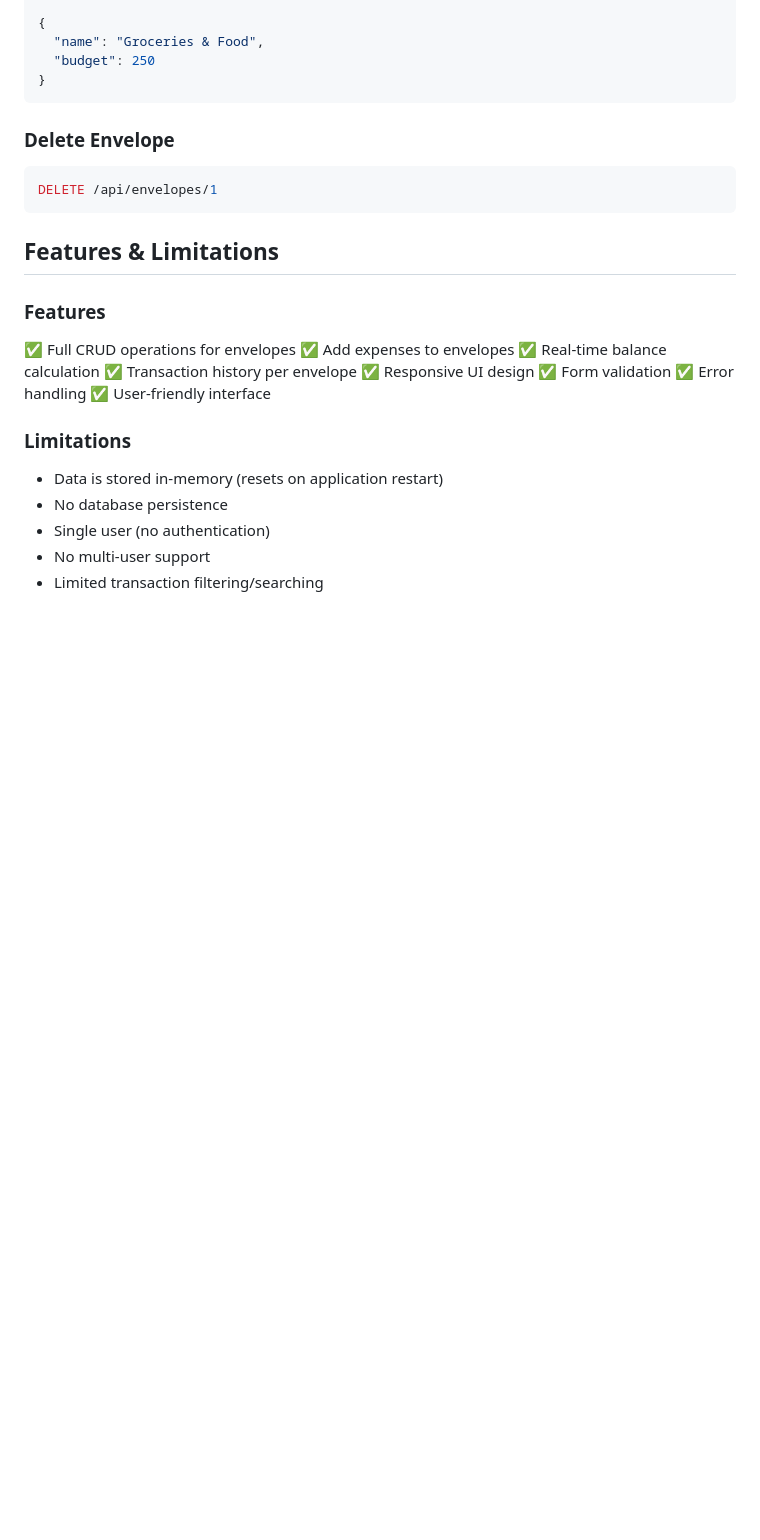
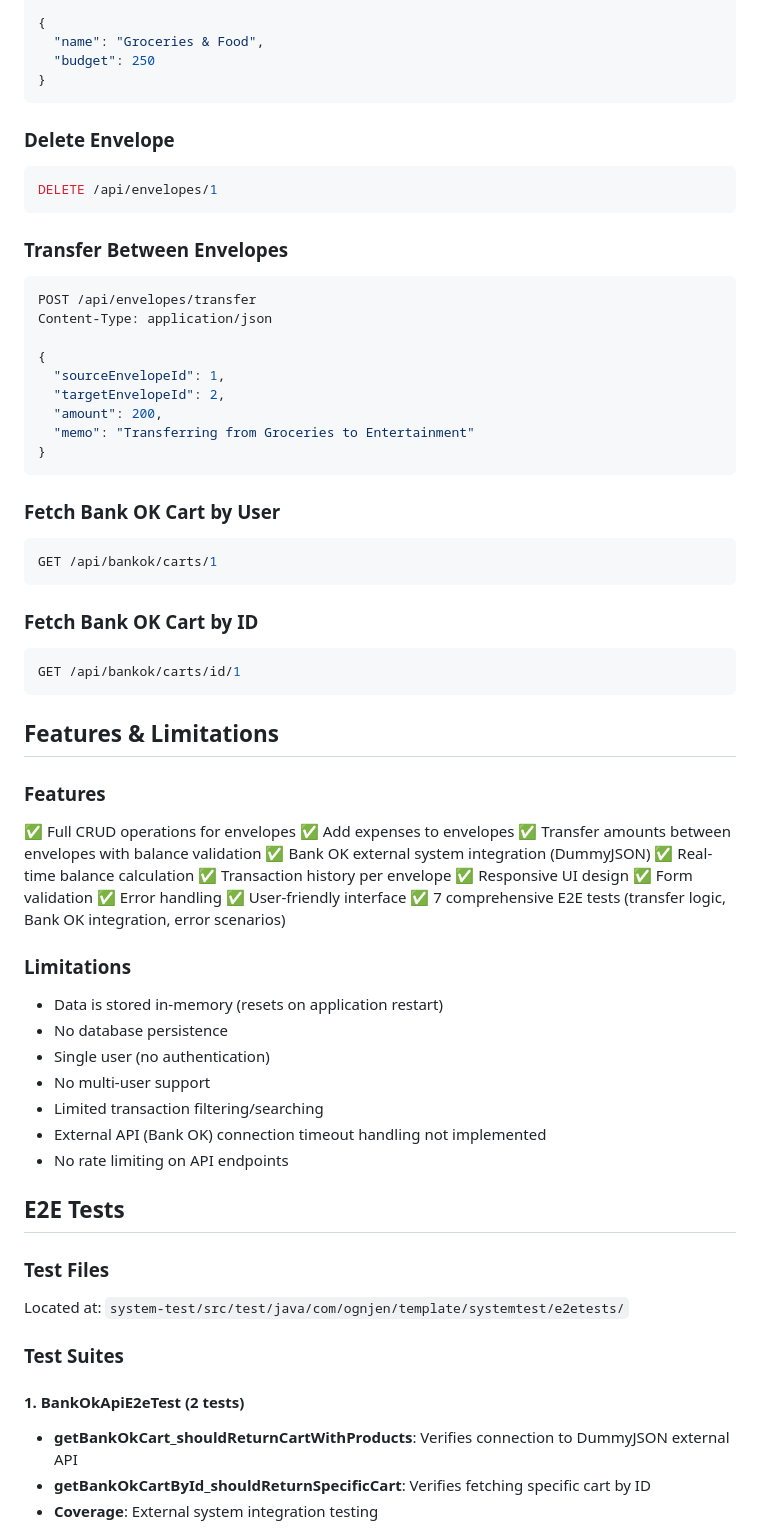
Before and after one commit to ognjenkl/budget-ok, a Markdown page: monolith/BUDGET_OK_IMPLEMENTATION.md, the part around one of its changes. GitHub-like rendering; blank space fills up the shorter version.

Commit message:
docs: update documentation for transfer and Bank OK features

````diff
--- a/monolith/BUDGET_OK_IMPLEMENTATION.md
+++ b/monolith/BUDGET_OK_IMPLEMENTATION.md
@@ -167,17 +200,43 @@ Content-Type: application/json
 DELETE /api/envelopes/1
 ```
 
+### Transfer Between Envelopes
+```bash
+POST /api/envelopes/transfer
+Content-Type: application/json
+
+{
+  "sourceEnvelopeId": 1,
+  "targetEnvelopeId": 2,
+  "amount": 200,
+  "memo": "Transferring from Groceries to Entertainment"
+}
+```
+
+### Fetch Bank OK Cart by User
+```bash
+GET /api/bankok/carts/1
+```
+
+### Fetch Bank OK Cart by ID
+```bash
+GET /api/bankok/carts/id/1
+```
+
 ## Features & Limitations
 
 ### Features
 ✅ Full CRUD operations for envelopes
 ✅ Add expenses to envelopes
+✅ Transfer amounts between envelopes with balance validation
+✅ Bank OK external system integration (DummyJSON)
 ✅ Real-time balance calculation
 ✅ Transaction history per envelope
 ✅ Responsive UI design
 ✅ Form validation
 ✅ Error handling
 ✅ User-friendly interface
+✅ 7 comprehensive E2E tests (transfer logic, Bank OK integration, error scenarios)
 
 ### Limitations
 - Data is stored in-memory (resets on application restart)
@@ -185,3 +244,18 @@ DELETE /api/envelopes/1
 - Single user (no authentication)
 - No multi-user support
 - Limited transaction filtering/searching
+- External API (Bank OK) connection timeout handling not implemented
+- No rate limiting on API endpoints
+
+## E2E Tests
+
+### Test Files
+Located at: `system-test/src/test/java/com/ognjen/template/systemtest/e2etests/`
+
+### Test Suites
+
+#### 1. BankOkApiE2eTest (2 tests)
+- **getBankOkCart_shouldReturnCartWithProducts**: Verifies connection to DummyJSON external API
+- **getBankOkCartById_shouldReturnSpecificCart**: Verifies fetching specific cart by ID
+- **Coverage**: External system integration testing
+
````
Also changed, not shown: other parts of monolith/BUDGET_OK_IMPLEMENTATION.md (+64 -4 lines), CLAUDE.md (+11 -0 lines).
